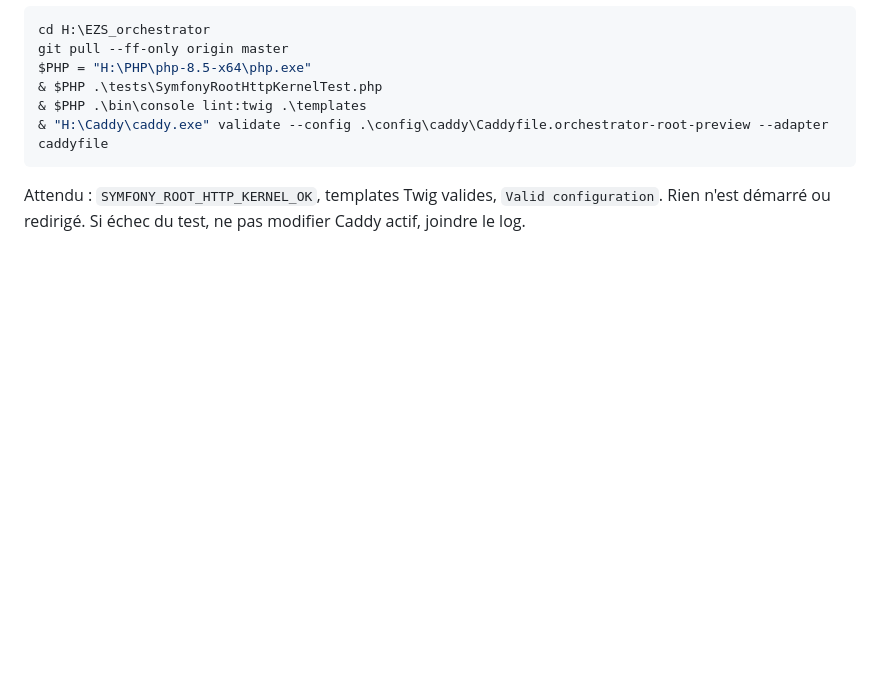
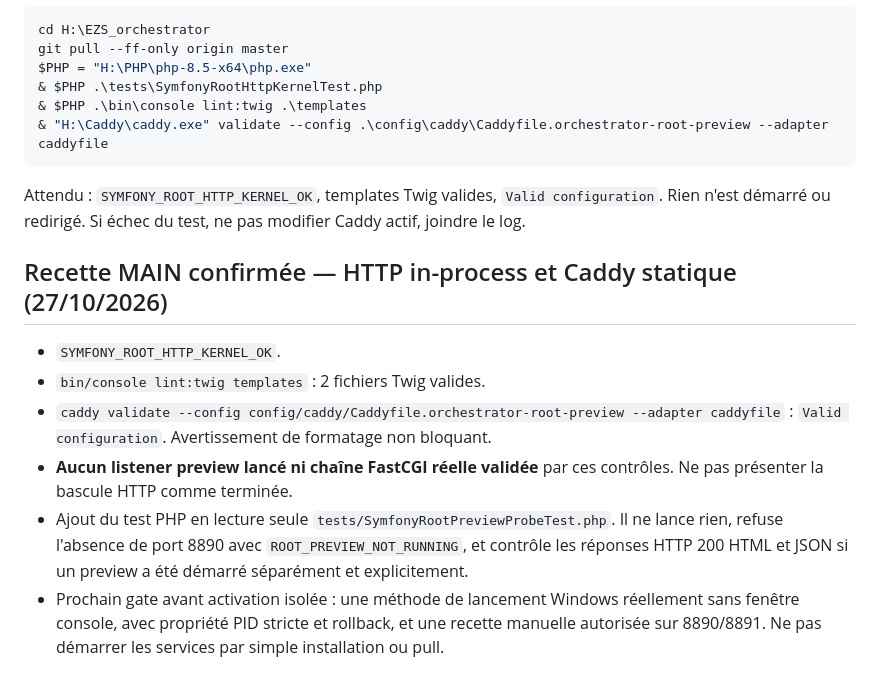
Before and after one commit to philstephibanez-wq/EZS_orchestrator, a Markdown page: docs/handoffs/ORCHESTRATOR_V2_ROOT_MVC_2_A0.md, the part around the change. Drawn GitHub-style; blank space fills up the shorter version.

Commit message:
[v2.a0] docs(handoff): validation in-process et gate HTTP preview

````diff
--- a/docs/handoffs/ORCHESTRATOR_V2_ROOT_MVC_2_A0.md
+++ b/docs/handoffs/ORCHESTRATOR_V2_ROOT_MVC_2_A0.md
@@ -88,3 +88,12 @@ $PHP = "H:\PHP\php-8.5-x64\php.exe"
 & "H:\Caddy\caddy.exe" validate --config .\config\caddy\Caddyfile.orchestrator-root-preview --adapter caddyfile
 ```
 Attendu : `SYMFONY_ROOT_HTTP_KERNEL_OK`, templates Twig valides, `Valid configuration`. Rien n'est démarré ou redirigé. Si échec du test, ne pas modifier Caddy actif, joindre le log.
+
+
+## Recette MAIN confirmée — HTTP in-process et Caddy statique (27/10/2026)
+- `SYMFONY_ROOT_HTTP_KERNEL_OK`.
+- `bin/console lint:twig templates` : 2 fichiers Twig valides.
+- `caddy validate --config config/caddy/Caddyfile.orchestrator-root-preview --adapter caddyfile` : `Valid configuration`. Avertissement de formatage non bloquant.
+- **Aucun listener preview lancé ni chaîne FastCGI réelle validée** par ces contrôles. Ne pas présenter la bascule HTTP comme terminée.
+- Ajout du test PHP en lecture seule `tests/SymfonyRootPreviewProbeTest.php`. Il ne lance rien, refuse l'absence de port 8890 avec `ROOT_PREVIEW_NOT_RUNNING`, et contrôle les réponses HTTP 200 HTML et JSON si un preview a été démarré séparément et explicitement.
+- Prochain gate avant activation isolée : une méthode de lancement Windows réellement sans fenêtre console, avec propriété PID stricte et rollback, et une recette manuelle autorisée sur 8890/8891. Ne pas démarrer les services par simple installation ou pull.
````
